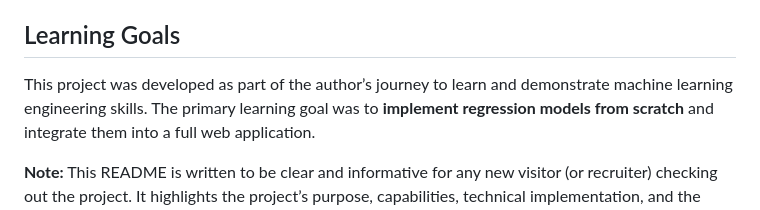
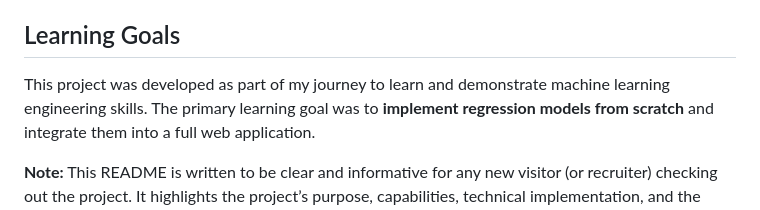
Before and after one commit to yassir-elkobi/car-price-linear, a Markdown page: README.md, the part around the change. Drawn GitHub-style.

```diff
--- a/README.md
+++ b/README.md
@@ -76,7 +76,7 @@ If you want to run this web app on your local machine, follow these steps:
 
 ## Learning Goals
 
-This project was developed as part of the author’s journey to learn and demonstrate machine learning engineering skills.
+This project was developed as part of my journey to learn and demonstrate machine learning engineering skills.
 The primary learning goal was to **implement regression models from scratch** and integrate them into a full web
 application.
 
```
